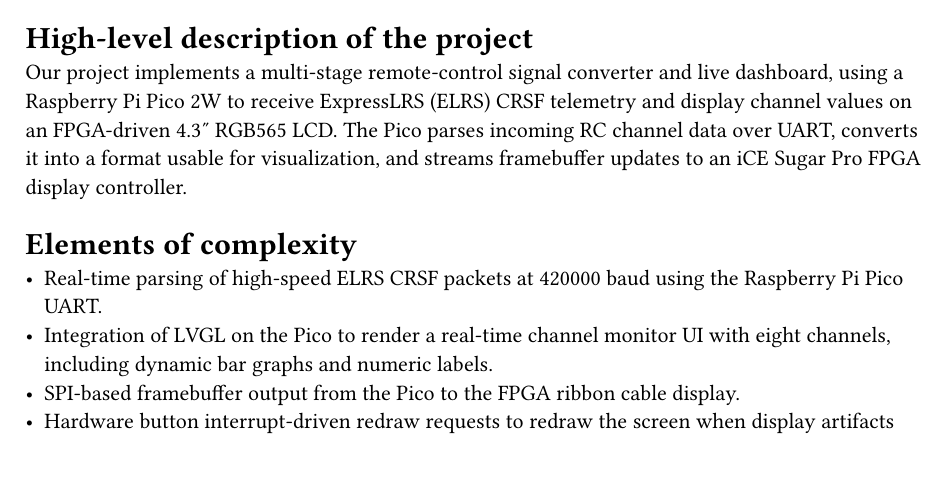
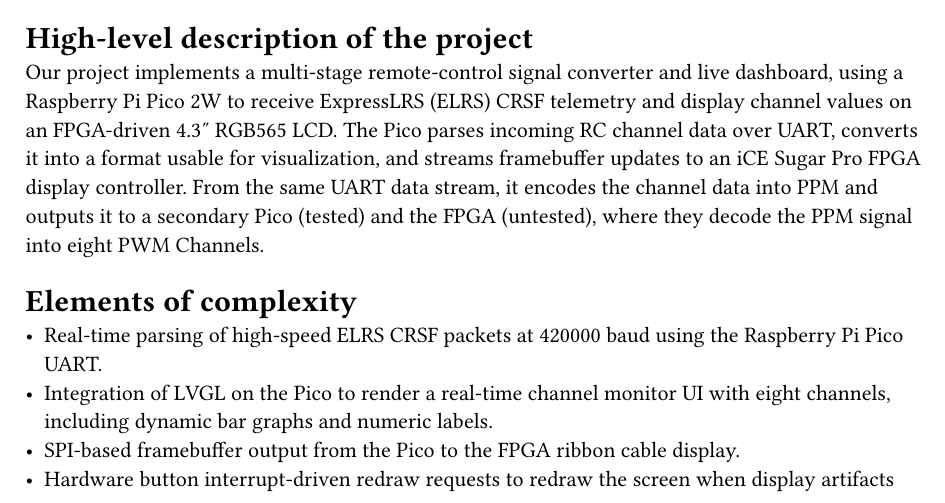
Before and after one commit to dtopete/CS122-FinalProject, a Typst document (dtope004-dres002_custom_lab_report.typ): part of page 1 of 8, cut so that both start at the same text. Compiled offline with Typst 0.15.

Commit message:
Slight details in report

```diff
--- a/dtope004-dres002_custom_lab_report.typ
+++ b/dtope004-dres002_custom_lab_report.typ
@@ -7,7 +7,7 @@
 #set align(left)
 = High-level description of the project
 Our project implements a multi-stage remote-control signal converter and live dashboard, using a Raspberry Pi Pico 2W to receive ExpressLRS (ELRS) CRSF telemetry and display channel values on an FPGA-driven 4.3" RGB565 LCD.
-The Pico parses incoming RC channel data over UART, converts it into a format usable for visualization, and streams framebuffer updates to an iCE Sugar Pro FPGA display controller.
+The Pico parses incoming RC channel data over UART, converts it into a format usable for visualization, and streams framebuffer updates to an iCE Sugar Pro FPGA display controller. From the same UART data stream, it encodes the channel data into PPM and outputs it to a secondary Pico (tested) and the FPGA (untested), where they decode the PPM signal into eight PWM Channels.
 
 = Elements of complexity
 - Real-time parsing of high-speed ELRS CRSF packets at 420000 baud using the Raspberry Pi Pico UART.
```
Also changed, not shown: 1 other file.
